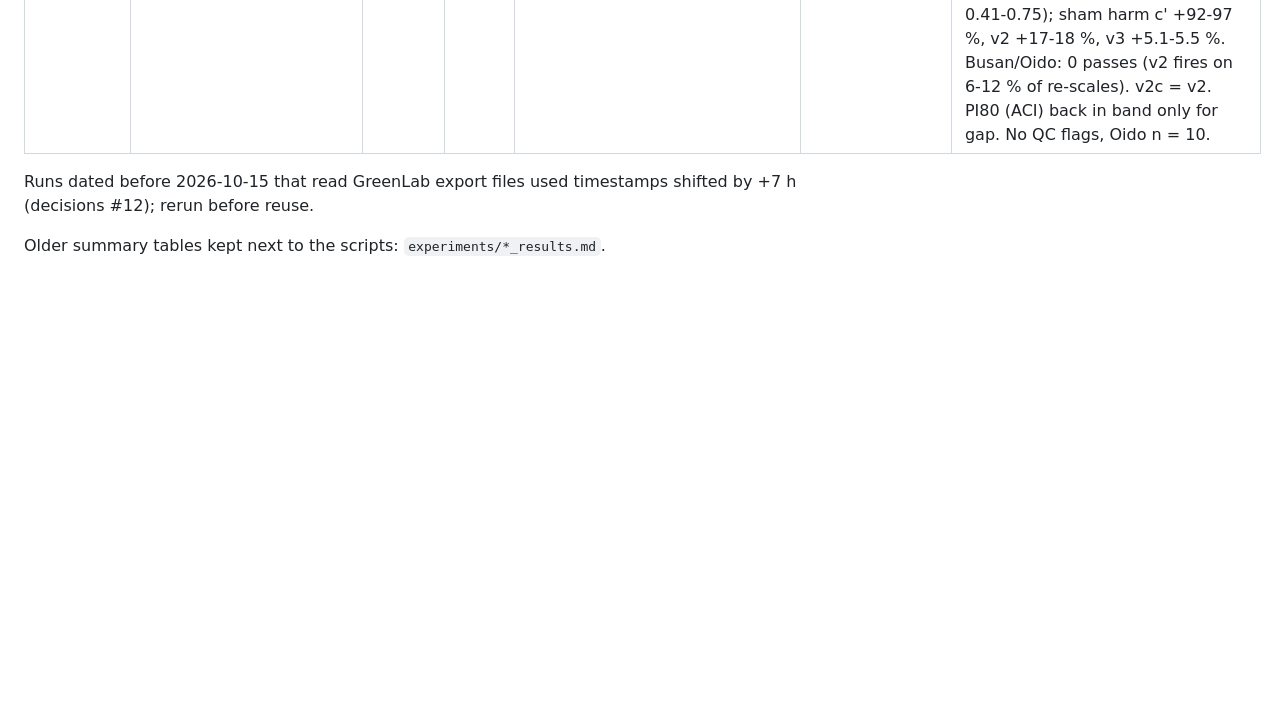
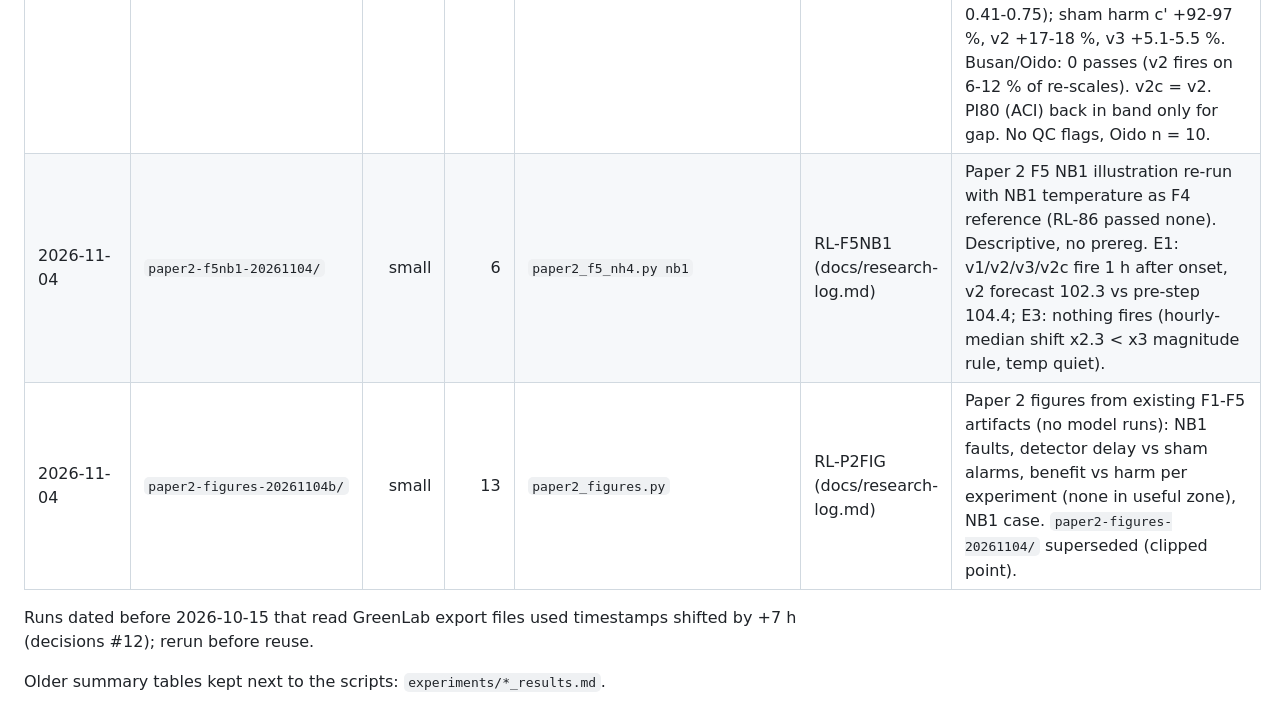
Before and after one commit to 2imPusc/Hydro-Aqua-Predict, a Markdown page: experiments/RESULTS.md, the part around the change. GitHub-like rendering; blank space fills up the shorter version.

```diff
--- a/experiments/RESULTS.md
+++ b/experiments/RESULTS.md
@@ -97,6 +97,8 @@ one row per run folder, newest last. New scripts must write under `paths.EXPERIM
 | 2026-11-02 | `paper2-f5step0-20261102/` | 0.0 MB | 7 | `paper2_kr_nh4_step0.py` | [RL-84](../docs/research-log.md) | Paper 2 F5 step 0 (pre-registered): Korean MOF auto-station NH4 (data.go.kr, 6 files, 612 MB in `data/foreign/kr_mof/raw/`, no QC flags). Pass = 365-d window >= 70 % valid hours, gaps <= 30 d, stuck >= 6 h invalid. 3/6 pass (Songdo 0.96, Busan Suyeong 0.87, Oido 0.74) -> F5 feasible at the threshold; Onsan 0.19; Nakdong/Yeongdo NH4 all 0. Hourly analyser, ug/L N. No clean ground truth. |
 | 2026-11-02 | `paper1-t4c-20261102/` | 34 MB | 11 | `paper1_t4c_hybrid_pi.py` | RL-85 (docs/research-log.md) | Paper 1 T4c: conformal PI80 for the hybrid stack-B5D from stored T4b points + Chronos quantiles (no re-forecast), pre-registered (ce89038). Primary chosen on dev: Chronos q10/q90 shifted around stack + aci_amp (dev 18/18). Conf (12 unseen stations / 3 reserves): partially_supported, 12/18 cells; coverage 0.798-0.802 everywhere, Winkler 0.86-0.99 vs ridge B5D-fc + aci_amp (18/18); Jobos fails only on 2.4-2.7 % infinite intervals (no 24-h amplitude). vs strongest ridge rule (plain ACI) 7/18: worse at 15 min and 12 h (1.02-1.05). |
 | 2026-11-02 | `paper2-f5-20261102/` | 15 MB | 67 | `paper2_f5_nh4.py` | [RL-86](../docs/research-log.md) | Paper 2 F5 (pre-registered b079f62 + amendment c3c54a9): NB1-type faults injected into hourly NH4 of 3 MOF stations (/20, x6.72, synthetic drift /12.5 in 6.25 d, stuck-last, gap; 40/16/10 onsets), ridge + Chronos-2 small, mechanisms (a)/(b)/(c')/F4 v2,v3/(d) proxy/ACI. FAIL: no mechanism useful at any station (rule >= 3/4 types, harm <= 5 %, >= 2/3 stations). Only Songdo re-scales pass (c'/v2/v3 0.41-0.75); sham harm c' +92-97 %, v2 +17-18 %, v3 +5.1-5.5 %. Busan/Oido: 0 passes (v2 fires on 6-12 % of re-scales). v2c = v2. PI80 (ACI) back in band only for gap. No QC flags, Oido n = 10. |
+| 2026-11-04 | `paper2-f5nb1-20261104/` | small | 6 | `paper2_f5_nh4.py nb1` | RL-F5NB1 (docs/research-log.md) | Paper 2 F5 NB1 illustration re-run with NB1 temperature as F4 reference (RL-86 passed none). Descriptive, no prereg. E1: v1/v2/v3/v2c fire 1 h after onset, v2 forecast 102.3 vs pre-step 104.4; E3: nothing fires (hourly-median shift x2.3 < x3 magnitude rule, temp quiet). |
+| 2026-11-04 | `paper2-figures-20261104b/` | small | 13 | `paper2_figures.py` | RL-P2FIG (docs/research-log.md) | Paper 2 figures from existing F1-F5 artifacts (no model runs): NB1 faults, detector delay vs sham alarms, benefit vs harm per experiment (none in useful zone), NB1 case. `paper2-figures-20261104/` superseded (clipped point). |
 
 Runs dated before 2026-10-15 that read GreenLab export files used timestamps shifted by +7 h (decisions #12); rerun before reuse.
 
```
Also changed, not shown: docs/research-log.md (+16 -0 lines), 1 other file.
